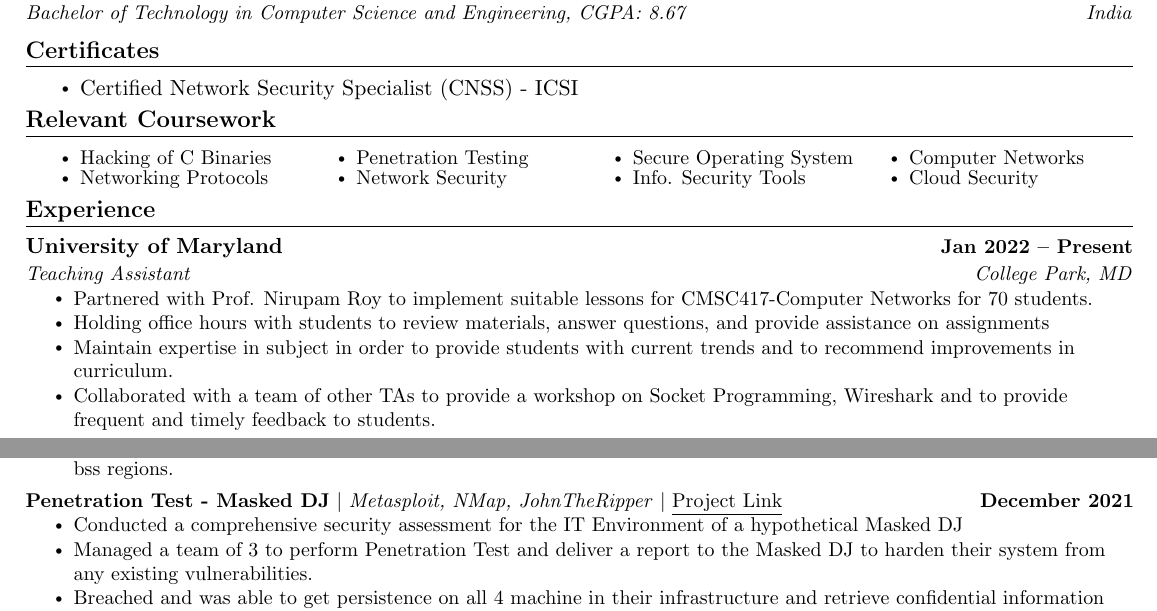
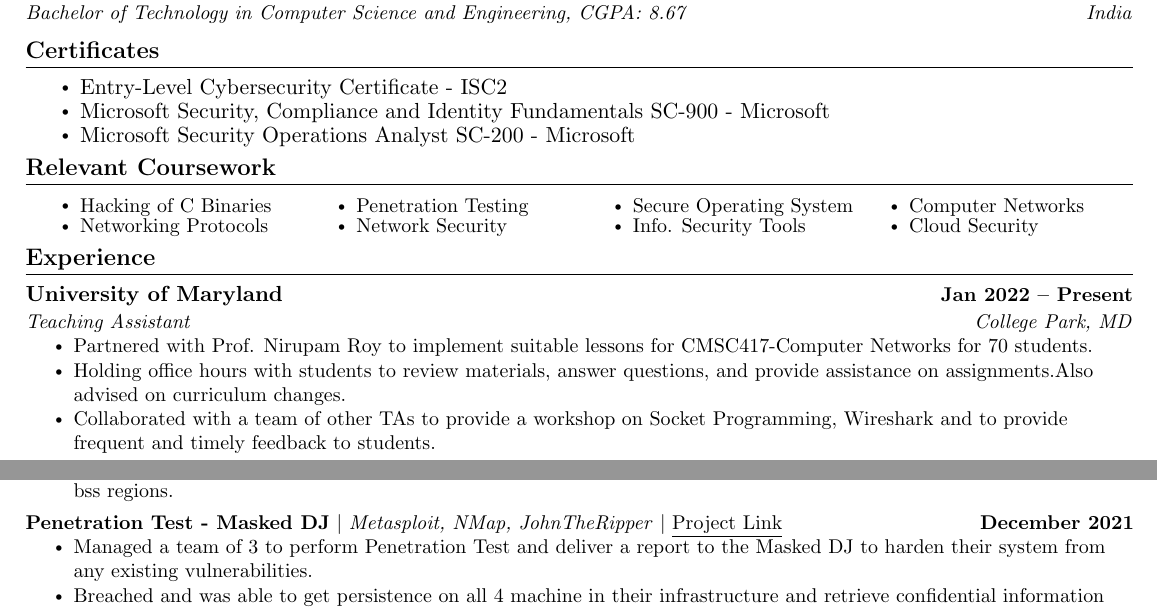
Before and after one commit to shahnitav/Nitav-Resume, a LaTeX document (main.tex): two parts of the page, joined at a grey line, cut so that both start at the same text. Compiled offline with pdfLaTeX.

Commit message:
Update: Microsoft Certifications

```diff
--- a/main.tex
+++ b/main.tex
@@ -145,7 +144,9 @@
 \section{Certificates}
     %\resumeSubHeadingListStart
         \begin{itemize}
-            \item Certified Network Security Specialist (CNSS) - ICSI
+            \item Entry-Level Cybersecurity Certificate - ISC2
+            \vspace{-0.8em} \item Microsoft Security, Compliance and Identity Fundamentals SC-900 - Microsoft
+            \vspace{-0.8em} \item Microsoft Security Operations Analyst SC-200 - Microsoft
         \end{itemize}
     %\resumeSubHeadingListEnd
 \vspace{-16pt}
@@ -178,8 +179,7 @@
       {Teaching Assistant}{College Park, MD}
       \resumeItemListStart
         \resumeItem{Partnered with Prof. Nirupam Roy to implement suitable lessons for CMSC417-Computer Networks for 70 students.}
-        \resumeItem{Holding office hours with students to review materials, answer questions, and provide assistance on assignments}
-        \resumeItem{Maintain expertise in subject in order to provide students with current trends and to recommend improvements in curriculum.}
+        \resumeItem{Holding office hours with students to review materials, answer questions, and provide assistance on assignments.Also advised on curriculum changes.}
         \resumeItem{Collaborated with a team of other TAs to provide a workshop on Socket Programming, Wireshark and to provide frequent and timely feedback to students.}
       \resumeItemListEnd
 
@@ -217,7 +217,6 @@
       \resumeProjectHeading
           {\textbf{Penetration Test - Masked DJ} $|$ \emph{Metasploit, NMap, JohnTheRipper} $|$ \href{https://gitfront.io/r/shahnitav/e3d67918719298da3b929039fce43ab2858932bb/penetration-testing-report/}{\underline{Project Link}}}{December 2021}
           \resumeItemListStart
-            \resumeItem{Conducted a comprehensive security assessment for the IT Environment of a hypothetical Masked DJ}
             \resumeItem{Managed a team of 3 to perform Penetration Test and deliver a report to the Masked DJ to harden their system from any existing vulnerabilities.}
             \resumeItem{Breached and was able to get persistence on all 4 machine in their infrastructure and retrieve confidential information from their AWS account.}
             \resumeItem{Used NMap for reconnaissance, MS17-010 Eternal blue in Metasploit and JohnTheRipper for privilege escalation and Metasploit for Living-Off-the-Land.}
```
Also changed, not shown: main.tex (1 more changed lines).
